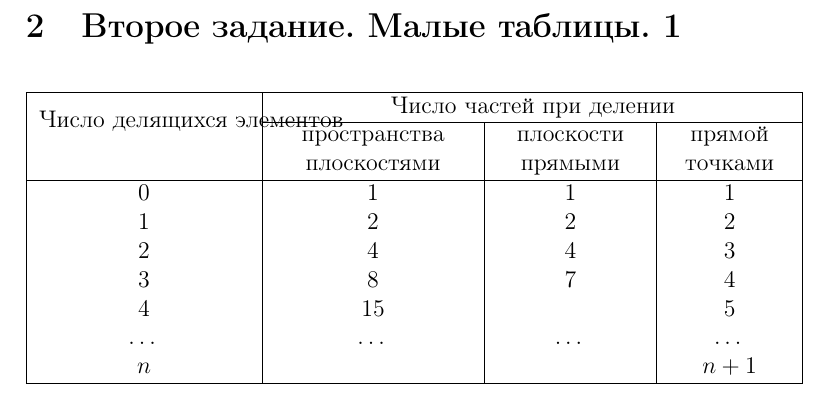
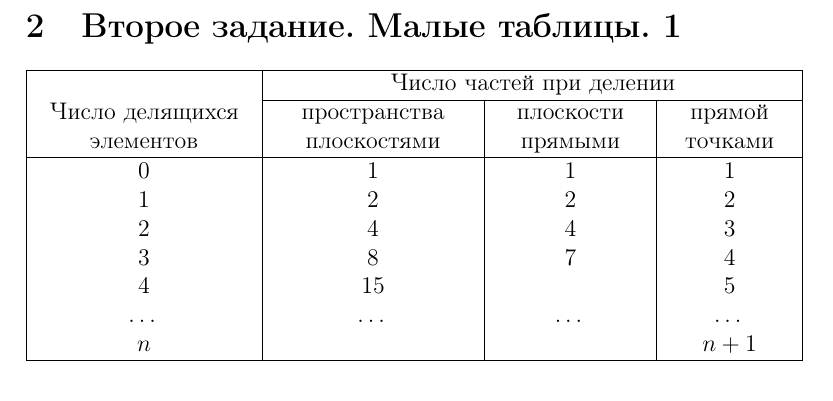
Before and after one commit to anshpak/latex, a LaTeX document (lab-2.tex): part of page 2 of 7, cut so that both start at the same text. Compiled offline with pdfLaTeX.

```diff
--- a/lab-2.tex
+++ b/lab-2.tex
@@ -42,15 +42,14 @@
 
 
 	\section{Первое задание}
-
+%%%%%%%%%%%%%%%%%%%%%%%%%%%%%%%%%%%%%%%%%%%%%%%%%%%%%%%%%%%%%%%%%%%
 	\newpage
 	\section{Второе задание. Малые таблицы. 1}
-	\begin{center}
 	\begin{tabulary}{\textwidth}{|C|C|C|C|}
 		\hline
-		\multirow{2}{*}{Число делящихся элементов} & \multicolumn{3}{|c|}{Число частей при делении} \\
+		\multirow{2}{*} & \multicolumn{3}{|c|}{Число частей при делении} \\
 		\cline{2-4}
-		& пространства плоскостями & плоскости прямыми & прямой точками \\
+		{Число делящихся элементов} & {пространства плоскостями} & {плоскости прямыми} & {прямой точками} \\
 		\hline
 		0 & 1 & 1 & 1 \\
 		1 & 2 & 2 & 2 \\
```
Also changed, not shown: lab-2.pdf, lab-2.tex (2 more changed lines), 2 other files.
